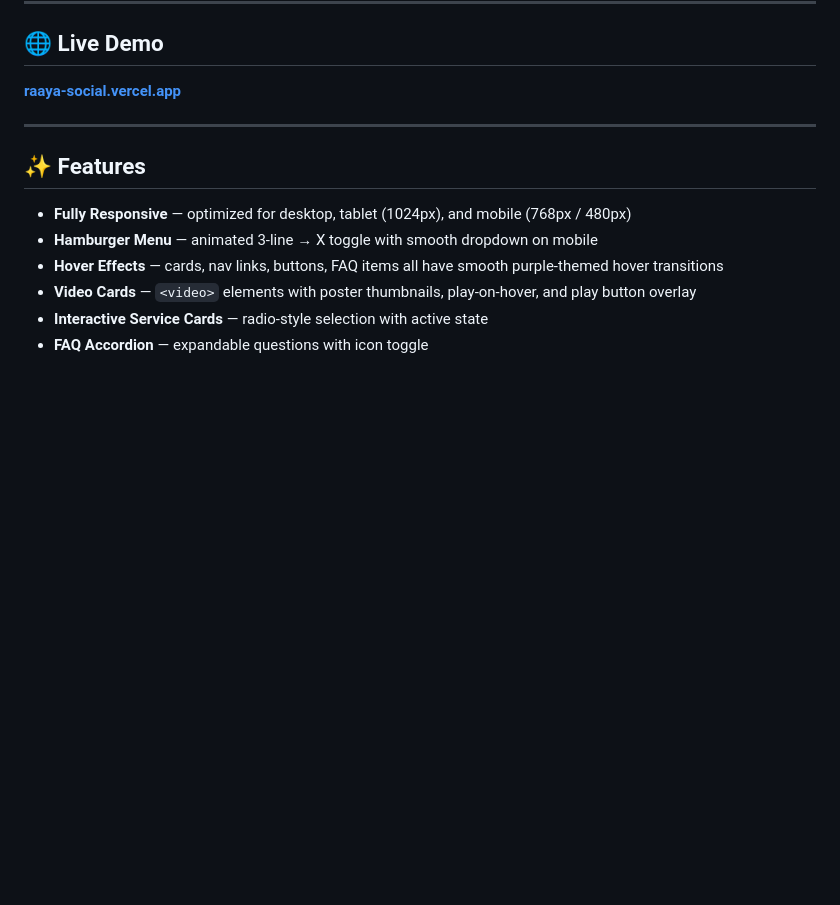
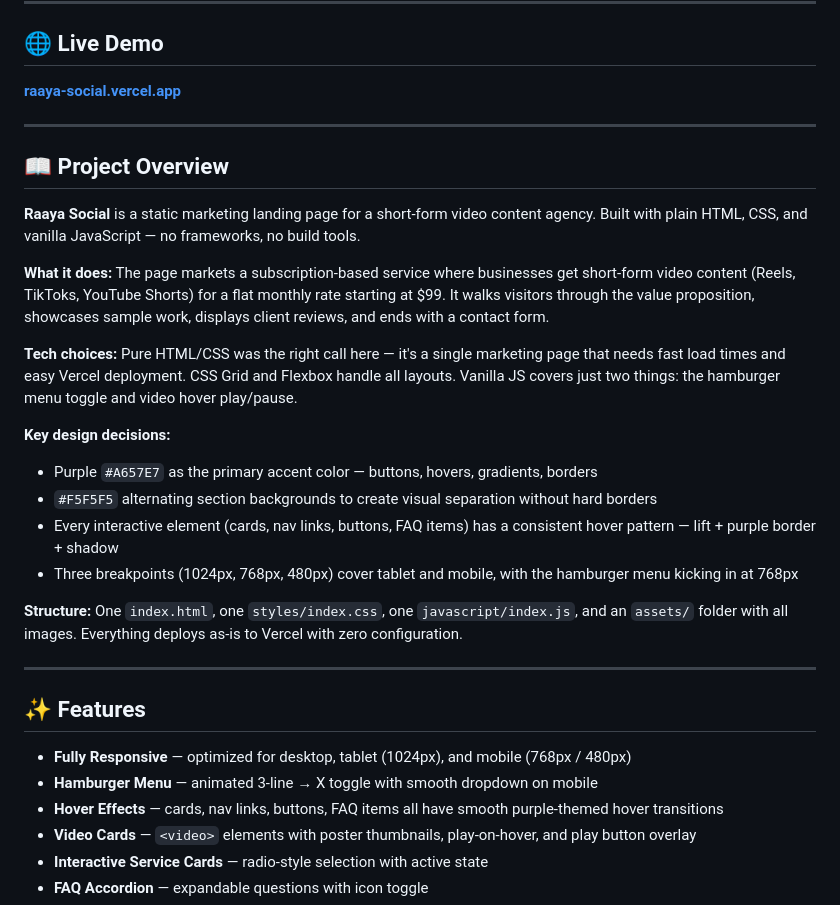
Before and after one commit to kantho202/raaya-social, a Markdown page: README.md, the part around the change. Drawn GitHub-style; blank space fills up the shorter version.

```diff
--- a/README.md
+++ b/README.md
@@ -9,6 +9,27 @@
 ## 🌐 Live Demo
 
 **[raaya-social.vercel.app](https://raaya-social.vercel.app)**
+
+---
+
+## 📖 Project Overview
+
+**Raaya Social** is a static marketing landing page for a short-form video content agency. Built with plain HTML, CSS, and vanilla JavaScript — no frameworks, no build tools.
+
+**What it does:**
+The page markets a subscription-based service where businesses get short-form video content (Reels, TikToks, YouTube Shorts) for a flat monthly rate starting at $99. It walks visitors through the value proposition, showcases sample work, displays client reviews, and ends with a contact form.
+
+**Tech choices:**
+Pure HTML/CSS was the right call here — it's a single marketing page that needs fast load times and easy Vercel deployment. CSS Grid and Flexbox handle all layouts. Vanilla JS covers just two things: the hamburger menu toggle and video hover play/pause.
+
+**Key design decisions:**
+- Purple `#A657E7` as the primary accent color — buttons, hovers, gradients, borders
+- `#F5F5F5` alternating section backgrounds to create visual separation without hard borders
+- Every interactive element (cards, nav links, buttons, FAQ items) has a consistent hover pattern — lift + purple border + shadow
+- Three breakpoints (1024px, 768px, 480px) cover tablet and mobile, with the hamburger menu kicking in at 768px
+
+**Structure:**
+One `index.html`, one `styles/index.css`, one `javascript/index.js`, and an `assets/` folder with all images. Everything deploys as-is to Vercel with zero configuration.
 
 ---
 
```
